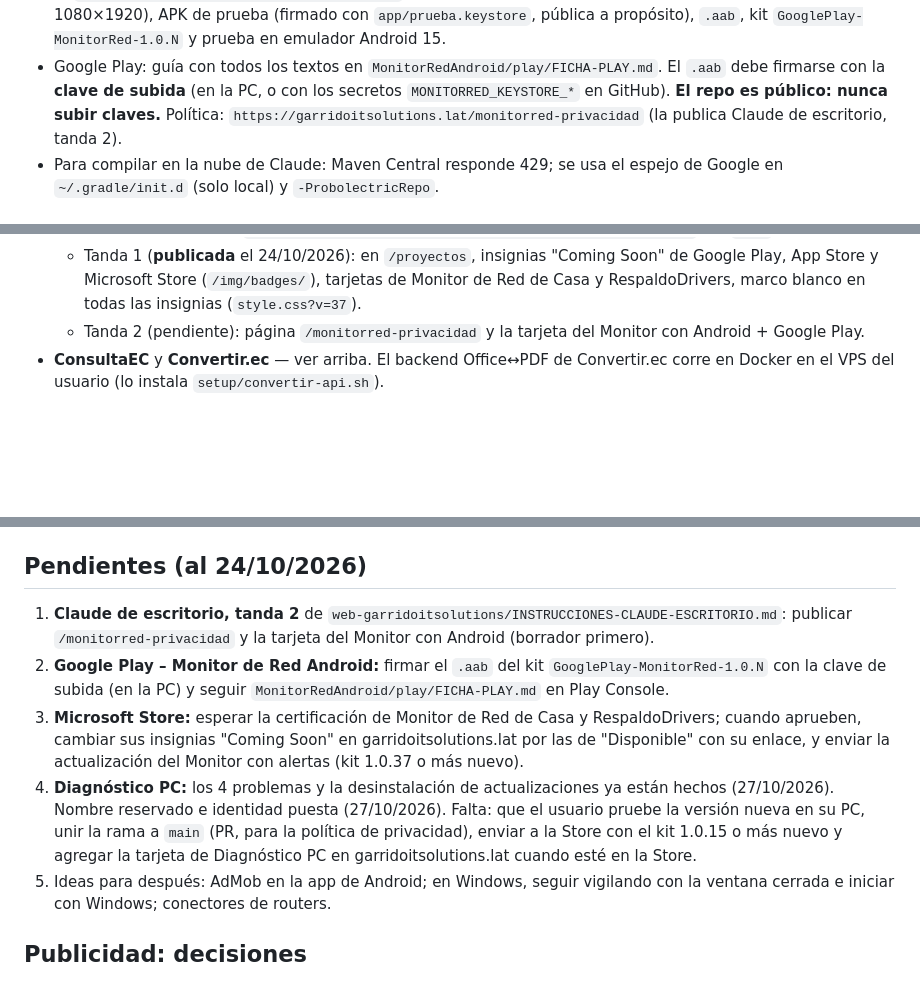
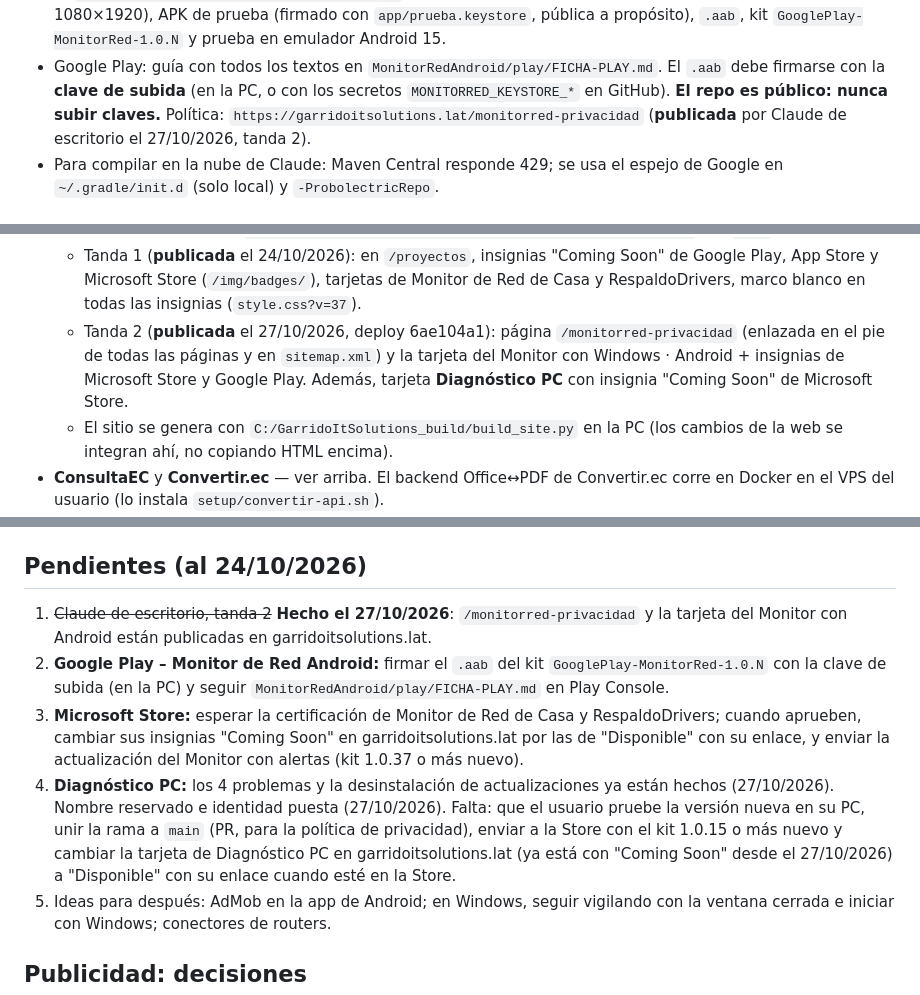
Before and after one commit to Patriciogg0815/Moda, a Markdown page: CLAUDE.md, 3 parts joined by grey strips. Rendered like a GitHub page; blank space fills up the shorter version.

Commit message:
Memoria: tanda 2 de garridoitsolutions.lat publicada (27/10/2026)
Política /monitorred-privacidad, tarjeta del Monitor con Windows · Android y tarjeta
de Diagnóstico PC con «Coming Soon» de Microsoft Store, publicadas desde la PC.

Co-Authored-By: Claude Opus 5.5 <noreply@anthropic.com>

```diff
--- a/CLAUDE.md
+++ b/CLAUDE.md
@@ -101,8 +101,8 @@ de tipos y alertas que Windows. Detalles en `MonitorRedAndroid/README.md`.
   `GooglePlay-MonitorRed-1.0.N` y prueba en emulador Android 15.
 - Google Play: guía con todos los textos en `MonitorRedAndroid/play/FICHA-PLAY.md`. El `.aab` debe firmarse
   con la **clave de subida** (en la PC, o con los secretos `MONITORRED_KEYSTORE_*` en GitHub). **El repo es
-  público: nunca subir claves.** Política: `https://garridoitsolutions.lat/monitorred-privacidad` (la publica
-  Claude de escritorio, tanda 2).
+  público: nunca subir claves.** Política: `https://garridoitsolutions.lat/monitorred-privacidad` (**publicada** por
+  Claude de escritorio el 27/10/2026, tanda 2).
 - Para compilar en la nube de Claude: Maven Central responde 429; se usa el espejo de Google en
   `~/.gradle/init.d` (solo local) y `-ProbolectricRepo`.
 
@@ -232,7 +232,11 @@ publican desde la PC** (por ejemplo Occultarium): se pisaría lo que está en pr
   - Tanda 1 (**publicada** el 24/10/2026): en `/proyectos`, insignias "Coming Soon" de Google Play, App Store
     y Microsoft Store (`/img/badges/`), tarjetas de Monitor de Red de Casa y RespaldoDrivers, marco blanco en
     todas las insignias (`style.css?v=37`).
-  - Tanda 2 (pendiente): página `/monitorred-privacidad` y la tarjeta del Monitor con Android + Google Play.
+  - Tanda 2 (**publicada** el 27/10/2026, deploy 6ae104a1): página `/monitorred-privacidad` (enlazada en el pie de
+    todas las páginas y en `sitemap.xml`) y la tarjeta del Monitor con Windows · Android + insignias de Microsoft
+    Store y Google Play. Además, tarjeta **Diagnóstico PC** con insignia "Coming Soon" de Microsoft Store.
+  - El sitio se genera con `C:/GarridoItSolutions_build/build_site.py` en la PC (los cambios de la web se integran
+    ahí, no copiando HTML encima).
 - **ConsultaEC** y **Convertir.ec** — ver arriba. El backend Office↔PDF de Convertir.ec corre en Docker en
   el VPS del usuario (lo instala `setup/convertir-api.sh`).
 - **Buzón de sugerencias** (colegio, login con Google del dominio del colegio), **SpeakCoach** (tutor de
@@ -287,8 +291,8 @@ Ramas (al 24/10/2026): `main` tiene todo lo terminado; `claude/nifty-archimedes-
 
 ## Pendientes (al 24/10/2026)
 
-1. **Claude de escritorio, tanda 2** de `web-garridoitsolutions/INSTRUCCIONES-CLAUDE-ESCRITORIO.md`: publicar
-   `/monitorred-privacidad` y la tarjeta del Monitor con Android (borrador primero).
+1. ~~Claude de escritorio, tanda 2~~ **Hecho el 27/10/2026**: `/monitorred-privacidad` y la tarjeta del Monitor
+   con Android están publicadas en garridoitsolutions.lat.
 2. **Google Play – Monitor de Red Android:** firmar el `.aab` del kit `GooglePlay-MonitorRed-1.0.N` con la clave
    de subida (en la PC) y seguir `MonitorRedAndroid/play/FICHA-PLAY.md` en Play Console.
 3. **Microsoft Store:** esperar la certificación de Monitor de Red de Casa y RespaldoDrivers; cuando aprueben,
@@ -297,7 +301,8 @@ Ramas (al 24/10/2026): `main` tiene todo lo terminado; `claude/nifty-archimedes-
 4. **Diagnóstico PC:** los 4 problemas y la desinstalación de actualizaciones ya están hechos (27/10/2026).
    Nombre reservado e identidad puesta (27/10/2026). Falta: que el usuario pruebe la versión nueva en su PC,
    unir la rama a `main` (PR, para la política de privacidad), enviar a la Store con el kit 1.0.15 o más nuevo y
-   agregar la tarjeta de Diagnóstico PC en garridoitsolutions.lat cuando esté en la Store.
+   cambiar la tarjeta de Diagnóstico PC en garridoitsolutions.lat (ya está con "Coming Soon" desde el 27/10/2026)
+   a "Disponible" con su enlace cuando esté en la Store.
 5. Ideas para después: AdMob en la app de Android; en Windows, seguir vigilando con la ventana cerrada e
    iniciar con Windows; conectores de routers.
 
```
Also changed, not shown: other parts of CLAUDE.md (+1 -1 lines), web-garridoitsolutions/INSTRUCCIONES-CLAUDE-ESCRITORIO.md (+7 -1 lines).
